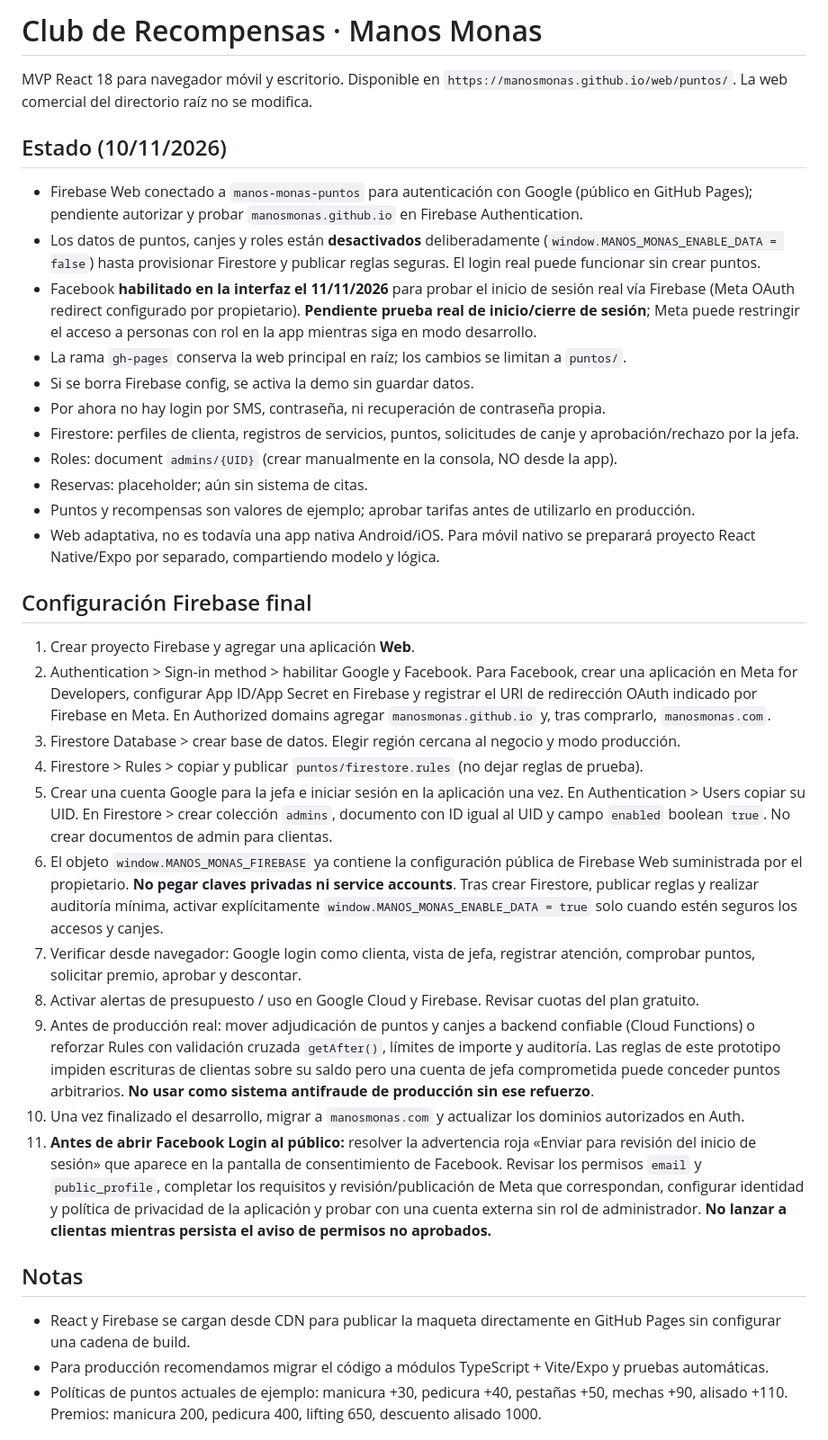
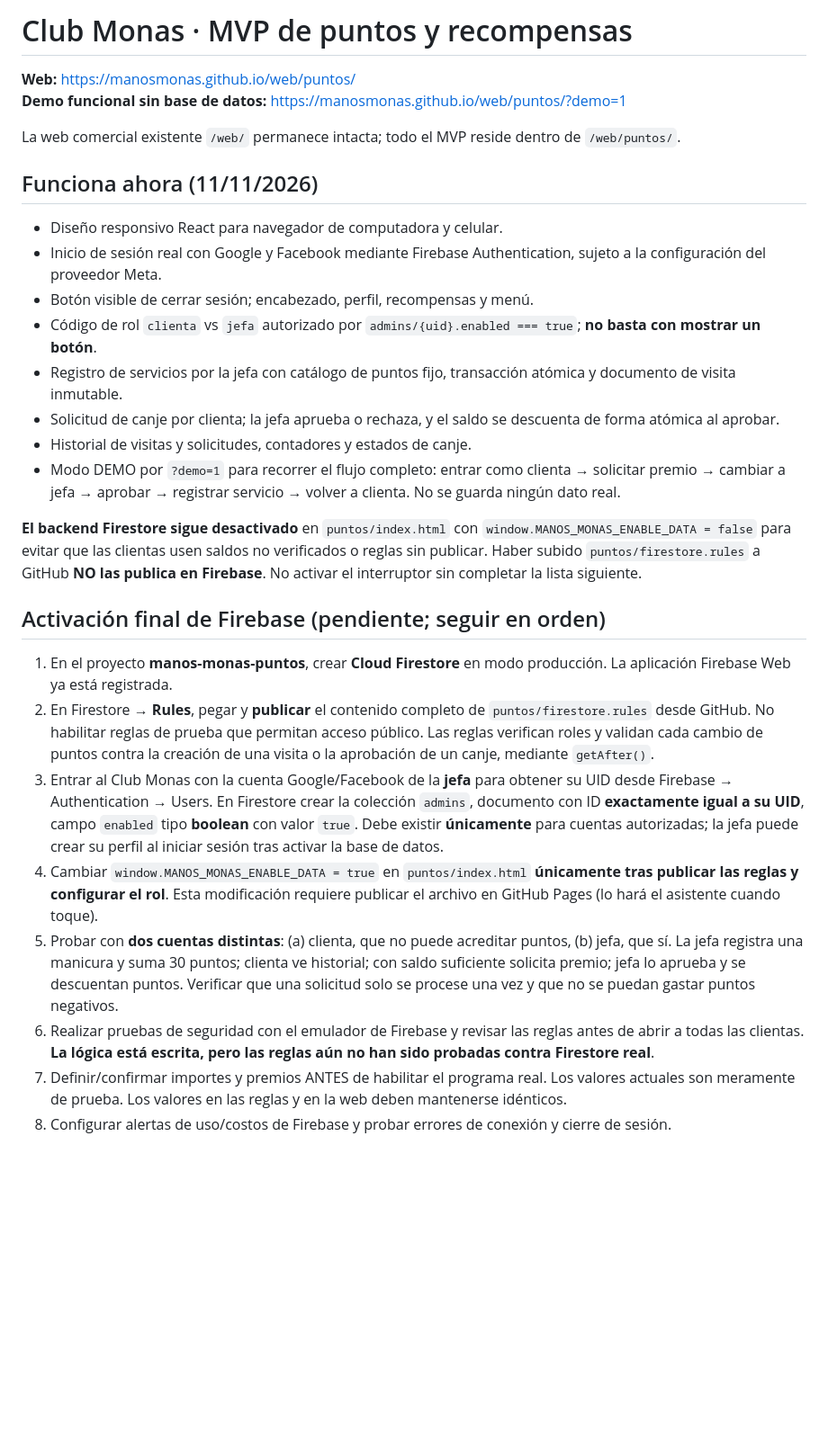
Before and after one commit to manosmonas/web, a Markdown page: puntos/README.md, the part around one of its changes. Shown at 90% size. Drawn GitHub-style; blank space fills up the shorter version.

Commit message:
docs(puntos): MVP implementation, demo and safe Firestore activation checklist

```diff
--- a/puntos/README.md
+++ b/puntos/README.md
@@ -1,33 +1,29 @@
-# Club de Recompensas · Manos Monas
-MVP React 18 para navegador móvil y escritorio. Disponible en `https://manosmonas.github.io/web/puntos/`. La web comercial del directorio raíz no se modifica.
+# Club Monas · MVP de puntos y recompensas
 
-## Estado (10/11/2026)
-- Firebase Web conectado a `manos-monas-puntos` para autenticación con Google (público en GitHub Pages); pendiente autorizar y probar `manosmonas.github.io` en Firebase Authentication.
-- Los datos de puntos, canjes y roles están **desactivados** deliberadamente (`window.MANOS_MONAS_ENABLE_DATA = false`) hasta provisionar Firestore y publicar reglas seguras. El login real puede funcionar sin crear puntos.
-- Facebook **habilitado en la interfaz el 11/11/2026** para probar el inicio de sesión real vía Firebase (Meta OAuth redirect configurado por propietario). **Pendiente prueba real de inicio/cierre de sesión**; Meta puede restringir el acceso a personas con rol en la app mientras siga en modo desarrollo.
-- La rama `gh-pages` conserva la web principal en raíz; los cambios se limitan a `puntos/`.
-- Si se borra Firebase config, se activa la demo sin guardar datos.
-- Por ahora no hay login por SMS, contraseña, ni recuperación de contraseña propia.
-- Firestore: perfiles de clienta, registros de servicios, puntos, solicitudes de canje y aprobación/rechazo por la jefa.
-- Roles: document `admins/{UID}` (crear manualmente en la consola, NO desde la app).
-- Reservas: placeholder; aún sin sistema de citas.
-- Puntos y recompensas son valores de ejemplo; aprobar tarifas antes de utilizarlo en producción.
-- Web adaptativa, no es todavía una app nativa Android/iOS. Para móvil nativo se preparará proyecto React Native/Expo por separado, compartiendo modelo y lógica.
+**Web:** https://manosmonas.github.io/web/puntos/
+**Demo funcional sin base de datos:** https://manosmonas.github.io/web/puntos/?demo=1
 
-## Configuración Firebase final
-1. Crear proyecto Firebase y agregar una aplicación **Web**.
-2. Authentication > Sign-in method > habilitar Google y Facebook. Para Facebook, crear una aplicación en Meta for Developers, configurar App ID/App Secret en Firebase y registrar el URI de redirección OAuth indicado por Firebase en Meta. En Authorized domains agregar `manosmonas.github.io` y, tras comprarlo, `manosmonas.com`.
-3. Firestore Database > crear base de datos. Elegir región cercana al negocio y modo producción.
-4. Firestore > Rules > copiar y publicar `puntos/firestore.rules` (no dejar reglas de prueba).
-5. Crear una cuenta Google para la jefa e iniciar sesión en la aplicación una vez. En Authentication > Users copiar su UID. En Firestore > crear colección `admins`, documento con ID igual al UID y campo `enabled` boolean `true`. No crear documentos de admin para clientas.
-6. El objeto `window.MANOS_MONAS_FIREBASE` ya contiene la configuración pública de Firebase Web suministrada por el propietario. **No pegar claves privadas ni service accounts**. Tras crear Firestore, publicar reglas y realizar auditoría mínima, activar explícitamente `window.MANOS_MONAS_ENABLE_DATA = true` solo cuando estén seguros los accesos y canjes.
-7. Verificar desde navegador: Google login como clienta, vista de jefa, registrar atención, comprobar puntos, solicitar premio, aprobar y descontar.
-8. Activar alertas de presupuesto / uso en Google Cloud y Firebase. Revisar cuotas del plan gratuito.
-9. Antes de producción real: mover adjudicación de puntos y canjes a backend confiable (Cloud Functions) o reforzar Rules con validación cruzada `getAfter()`, límites de importe y auditoría. Las reglas de este prototipo impiden escrituras de clientas sobre su saldo pero una cuenta de jefa comprometida puede conceder puntos arbitrarios. **No usar como sistema antifraude de producción sin ese refuerzo**.
-10. Una vez finalizado el desarrollo, migrar a `manosmonas.com` y actualizar los dominios autorizados en Auth.
-11. **Antes de abrir Facebook Login al público:** resolver la advertencia roja «Enviar para revisión del inicio de sesión» que aparece en la pantalla de consentimiento de Facebook. Revisar los permisos `email` y `public_profile`, completar los requisitos y revisión/publicación de Meta que correspondan, configurar identidad y política de privacidad de la aplicación y probar con una cuenta externa sin rol de administrador. **No lanzar a clientas mientras persista el aviso de permisos no aprobados.**
+La web comercial existente `/web/` permanece intacta; todo el MVP reside dentro de `/web/puntos/`.
 
-## Notas
-- React y Firebase se cargan desde CDN para publicar la maqueta directamente en GitHub Pages sin configurar una cadena de build.
-- Para producción recomendamos migrar el código a módulos TypeScript + Vite/Expo y pruebas automáticas.
-- Políticas de puntos actuales de ejemplo: manicura +30, pedicura +40, pestañas +50, mechas +90, alisado +110. Premios: manicura 200, pedicura 400, lifting 650, descuento alisado 1000.
+## Funciona ahora (11/11/2026)
+- Diseño responsivo React para navegador de computadora y celular.
+- Inicio de sesión real con Google y Facebook mediante Firebase Authentication, sujeto a la configuración del proveedor Meta.
+- Botón visible de cerrar sesión; encabezado, perfil, recompensas y menú.
+- Código de rol `clienta` vs `jefa` autorizado por `admins/{uid}.enabled === true`; **no basta con mostrar un botón**.
+- Registro de servicios por la jefa con catálogo de puntos fijo, transacción atómica y documento de visita inmutable.
+- Solicitud de canje por clienta; la jefa aprueba o rechaza, y el saldo se descuenta de forma atómica al aprobar.
+- Historial de visitas y solicitudes, contadores y estados de canje.
+- Modo DEMO por `?demo=1` para recorrer el flujo completo: entrar como clienta → solicitar premio → cambiar a jefa → aprobar → registrar servicio → volver a clienta. No se guarda ningún dato real.
+
+**El backend Firestore sigue desactivado** en `puntos/index.html` con `window.MANOS_MONAS_ENABLE_DATA = false` para evitar que las clientas usen saldos no verificados o reglas sin publicar. Haber subido `puntos/firestore.rules` a GitHub **NO las publica en Firebase**. No activar el interruptor sin completar la lista siguiente.
+
+## Activación final de Firebase (pendiente; seguir en orden)
+1. En el proyecto **manos-monas-puntos**, crear **Cloud Firestore** en modo producción. La aplicación Firebase Web ya está registrada.
+2. En Firestore → **Rules**, pegar y **publicar** el contenido completo de `puntos/firestore.rules` desde GitHub. No habilitar reglas de prueba que permitan acceso público. Las reglas verifican roles y validan cada cambio de puntos contra la creación de una visita o la aprobación de un canje, mediante `getAfter()`.
+3. Entrar al Club Monas con la cuenta Google/Facebook de la **jefa** para obtener su UID desde Firebase → Authentication → Users. En Firestore crear la colección `admins`, documento con ID **exactamente igual a su UID**, campo `enabled` tipo **boolean** con valor `true`. Debe existir **únicamente** para cuentas autorizadas; la jefa puede crear su perfil al iniciar sesión tras activar la base de datos.
+4. Cambiar `window.MANOS_MONAS_ENABLE_DATA = true` en `puntos/index.html` **únicamente tras publicar las reglas y configurar el rol**. Esta modificación requiere publicar el archivo en GitHub Pages (lo hará el asistente cuando toque).
+5. Probar con **dos cuentas distintas**: (a) clienta, que no puede acreditar puntos, (b) jefa, que sí. La jefa registra una manicura y suma 30 puntos; clienta ve historial; con saldo suficiente solicita premio; jefa lo aprueba y se descuentan puntos. Verificar que una solicitud solo se procese una vez y que no se puedan gastar puntos negativos.
+6. Realizar pruebas de seguridad con el emulador de Firebase y revisar las reglas antes de abrir a todas las clientas. **La lógica está escrita, pero las reglas aún no han sido probadas contra Firestore real**.
+7. Definir/confirmar importes y premios ANTES de habilitar el programa real. Los valores actuales son meramente de prueba. Los valores en las reglas y en la web deben mantenerse idénticos.
+8. Configurar alertas de uso/costos de Firebase y probar errores de conexión y cierre de sesión.
+
```
Also changed, not shown: other parts of puntos/README.md (+16 -0 lines).
